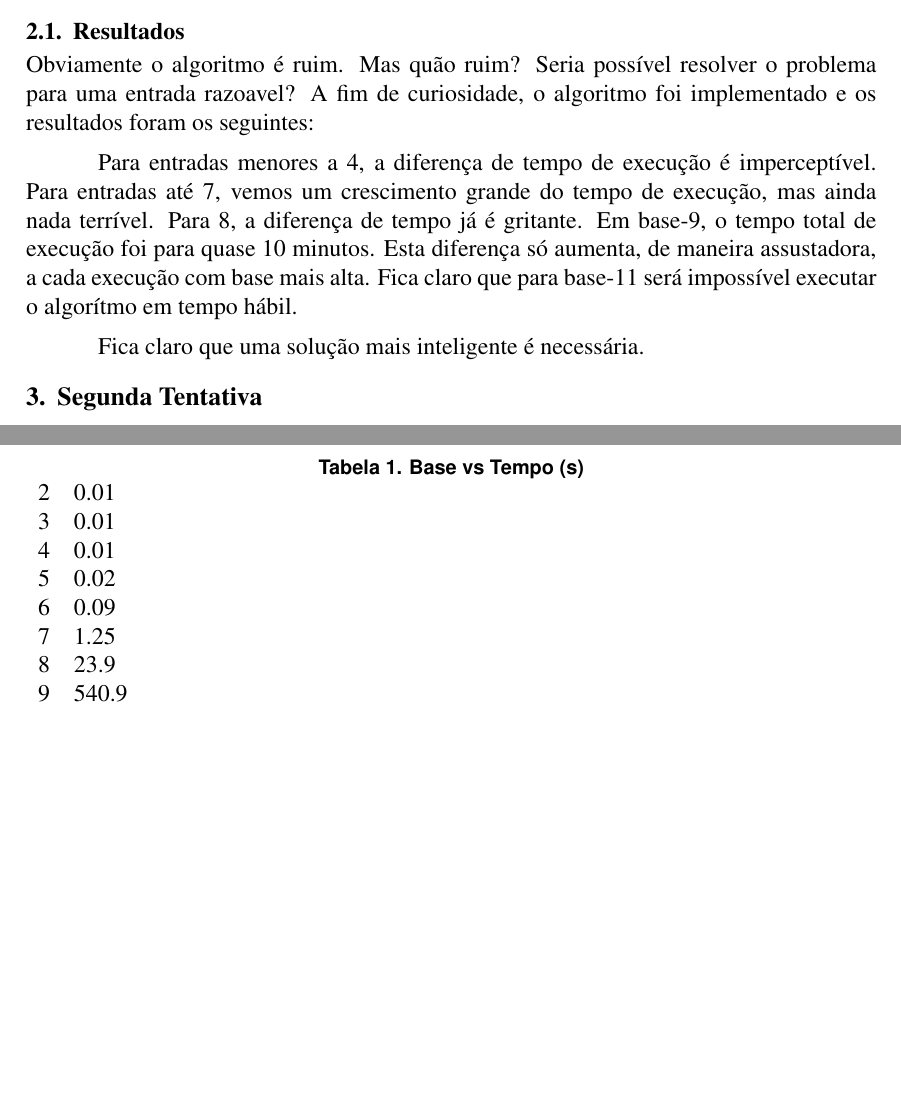
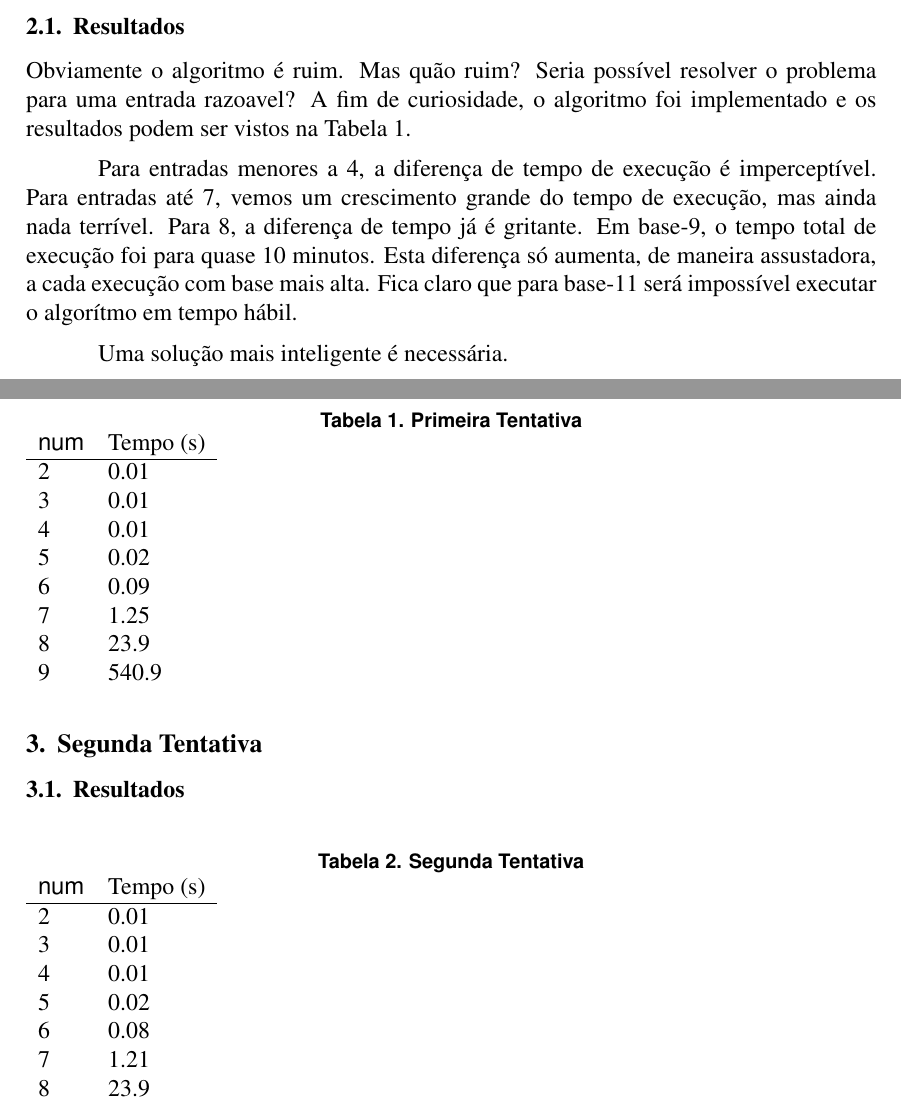
Before and after one commit to pedrovanzella/escadinhas, a LaTeX paper (docs/relatorio.tex): two parts of pages 2 and 3 of 3, joined at a grey line, cut so that both start at the same text, the shorter picture padded with empty space. Compiled offline with pdfLaTeX; the source files are stored in an older character set and shown here as Unicode.

Commit message:
Mais relatório

```diff
--- a/docs/relatorio.tex
+++ b/docs/relatorio.tex
@@ -138,15 +138,17 @@ a chamada a este método, tendo a confiança de que só iremos visitar
 números cujos dígitos são únicos entre si. No entanto, veremos que apenas otimizar esta parte do algorítmo não reduz a ordem do problema.
 
 De fato, vemos que o algoritmo escadinha, considerando tudo, tem uma
-complexidade O($base^{base}$).
+complexidade $O(base^{base})$.
 
-\subsection{Resultados}
-Obviamente o algoritmo é ruim. Mas quão ruim? Seria possível resolver o problema para uma entrada razoavel? A fim de curiosidade, o algoritmo foi implementado e os resultados foram os seguintes:
+\subsection{Resultados}\label{section:primeira:resultados}
+Obviamente o algoritmo é ruim. Mas quão ruim? Seria possível resolver o problema para uma entrada razoavel? A fim de curiosidade, o algoritmo foi implementado e os resultados podem ser vistos na Tabela~\ref{table:resultados-1}.
 
 \begin{table}[h]
-\caption{Base vs Tempo (s)}
-\label{my-label}
+\caption{Primeira Tentativa}
+\label{table:resultados-1}
 \begin{tabular}{ll}
+  {\sf num} & Tempo (s) \\
+  \hline
   2 & 0.01 \\
   3 & 0.01 \\
   4 & 0.01 \\
@@ -160,8 +162,26 @@ Obviamente o algoritmo é ruim. Mas quão ruim? Seria possível resolver o probl
 
 Para entradas menores a 4, a diferença de tempo de execução é imperceptível. Para entradas até 7, vemos um crescimento grande do tempo de execução, mas ainda nada terrível. Para 8, a diferença de tempo já é gritante. Em base-9, o tempo total de execução foi para quase 10 minutos. Esta diferença só aumenta, de maneira assustadora, a cada execução com base mais alta. Fica claro que para base-11 será impossível executar o algorítmo em tempo hábil.
 
-Fica claro que uma solução mais inteligente é necessária.
+Uma solução mais inteligente é necessária.
 
-\section{Segunda Tentativa}
+\section{Segunda Tentativa}\label{section:segunda}
+
+\subsection{Resultados}\label{section:segunda:resultados}
+
+\begin{table}[h]
+\caption{Segunda Tentativa}
+\label{table:resultados-2}
+\begin{tabular}{ll}
+  {\sf num} & Tempo (s) \\
+  \hline
+  2 & 0.01 \\
+  3 & 0.01 \\
+  4 & 0.01 \\
+  5 & 0.02 \\
+  6 & 0.08 \\
+  7 & 1.21 \\
+  8 & 23.9 % ISSO TA ERRADO ): %
+  \end{tabular}
+  \end{table}
 
 \end{document}
```
Also changed, not shown: docs/relatorio.tex (6 more changed lines). Lines whose indentation alone changed are shown as unchanged.
